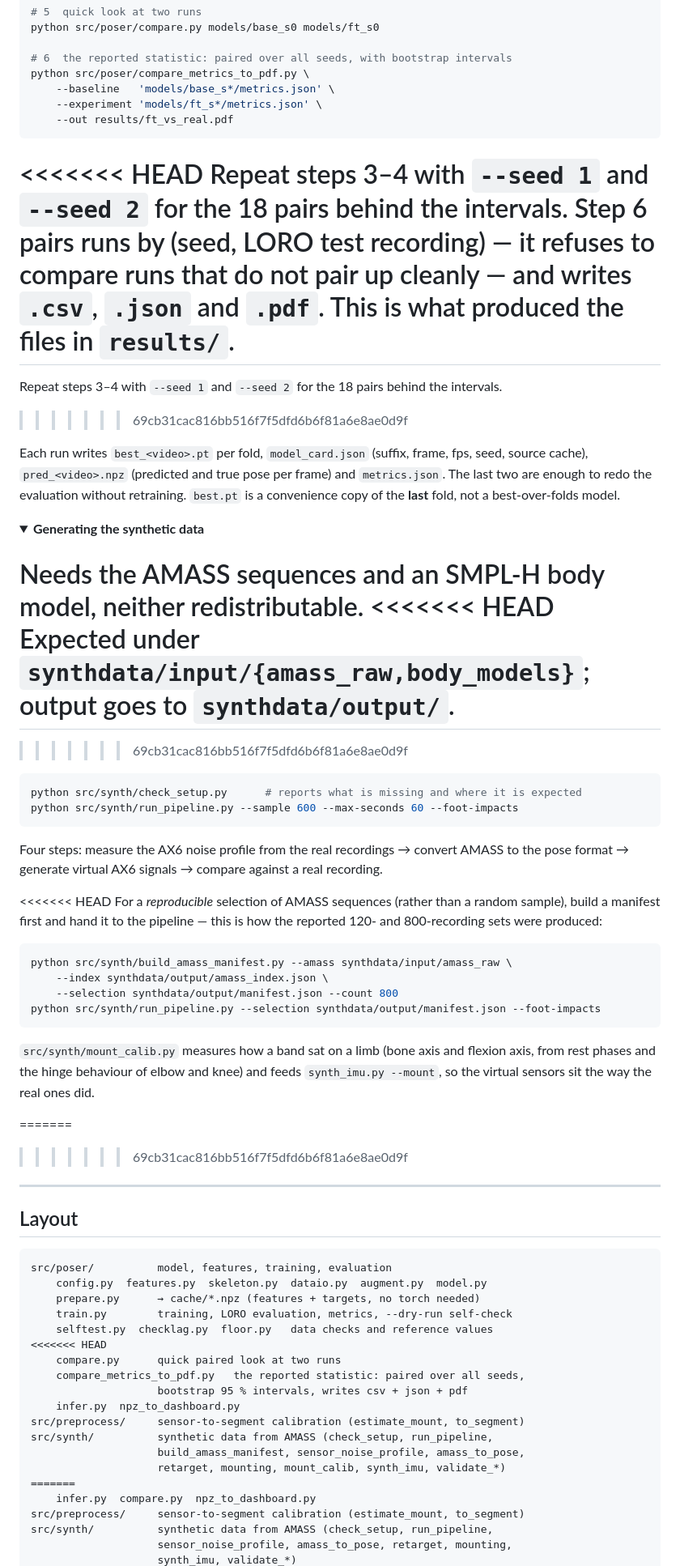
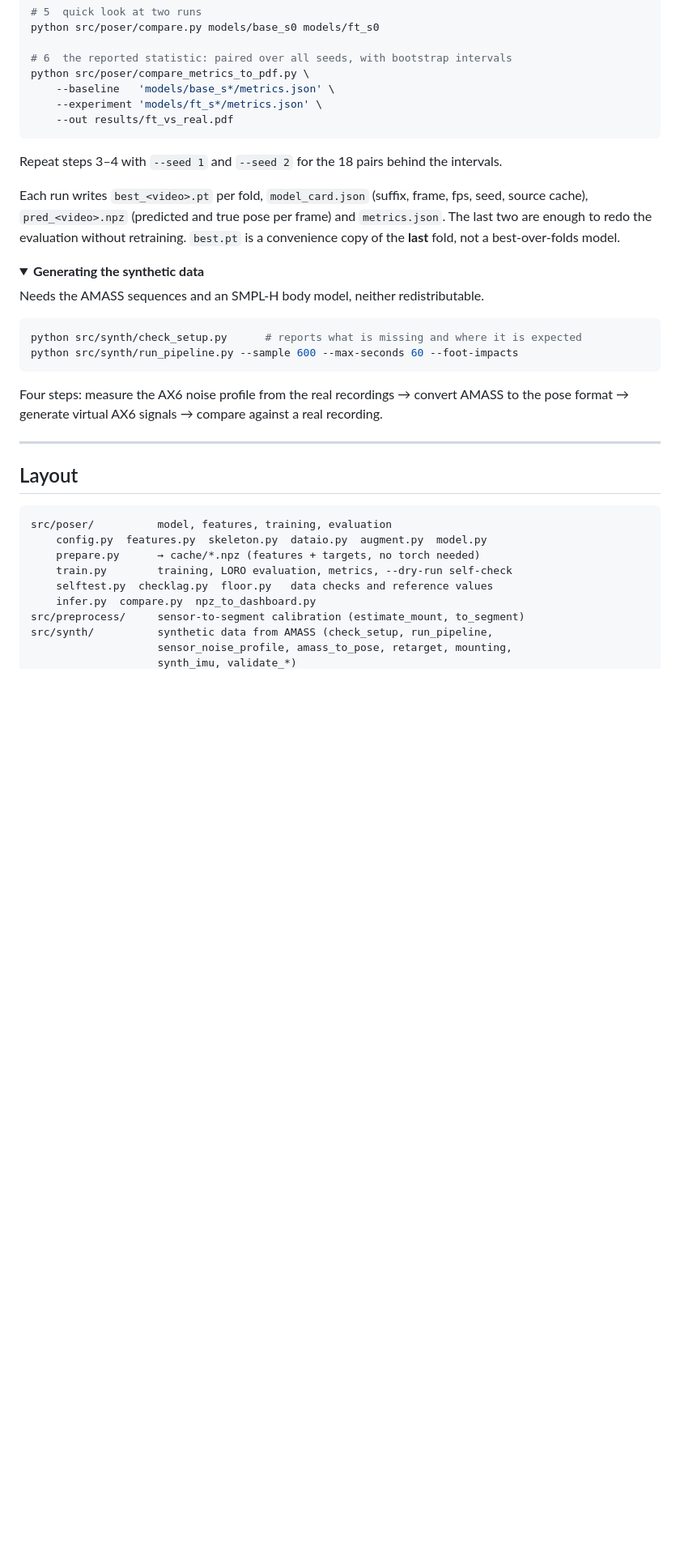
Before and after one commit to moodydoodi/4imu-pose-estimate, a Markdown page: README.md, the part around one of its changes. Shown at 81% size. GitHub-like rendering; folded sections open; blank space fills up the shorter version.

````diff
--- a/README.md
+++ b/README.md
@@ -216,14 +201,7 @@ python src/poser/compare_metrics_to_pdf.py \
     --out results/ft_vs_real.pdf
 ```
 
-<<<<<<< HEAD
-Repeat steps 3–4 with `--seed 1` and `--seed 2` for the 18 pairs behind the
-intervals. Step 6 pairs runs by (seed, LORO test recording) — it refuses to
-compare runs that do not pair up cleanly — and writes `.csv`, `.json` and `.pdf`.
-This is what produced the files in `results/`.
-=======
 Repeat steps 3–4 with `--seed 1` and `--seed 2` for the 18 pairs behind the intervals.
->>>>>>> 69cb31cac816bb516f7f5dfd6b6f81a6e8ae0d9f
 
 Each run writes `best_<video>.pt` per fold, `model_card.json` (suffix, frame, fps,
 seed, source cache), `pred_<video>.npz` (predicted and true pose per frame) and
@@ -234,11 +212,6 @@ seed, source cache), `pred_<video>.npz` (predicted and true pose per frame) and
 <summary><b>Generating the synthetic data</b></summary>
 
 Needs the AMASS sequences and an SMPL-H body model, neither redistributable.
-<<<<<<< HEAD
-Expected under `synthdata/input/{amass_raw,body_models}`; output goes to
-`synthdata/output/`.
-=======
->>>>>>> 69cb31cac816bb516f7f5dfd6b6f81a6e8ae0d9f
 
 ```bash
 python src/synth/check_setup.py      # reports what is missing and where it is expected
@@ -248,24 +221,6 @@ python src/synth/run_pipeline.py --sample 600 --max-seconds 60 --foot-impacts
 Four steps: measure the AX6 noise profile from the real recordings → convert AMASS
 to the pose format → generate virtual AX6 signals → compare against a real recording.
 
-<<<<<<< HEAD
-For a *reproducible* selection of AMASS sequences (rather than a random sample),
-build a manifest first and hand it to the pipeline — this is how the reported
-120- and 800-recording sets were produced:
-
-```bash
-python src/synth/build_amass_manifest.py --amass synthdata/input/amass_raw \
-    --index synthdata/output/amass_index.json \
-    --selection synthdata/output/manifest.json --count 800
-python src/synth/run_pipeline.py --selection synthdata/output/manifest.json --foot-impacts
-```
-
-`src/synth/mount_calib.py` measures how a band sat on a limb (bone axis and
-flexion axis, from rest phases and the hinge behaviour of elbow and knee) and
-feeds `synth_imu.py --mount`, so the virtual sensors sit the way the real ones did.
-
-=======
->>>>>>> 69cb31cac816bb516f7f5dfd6b6f81a6e8ae0d9f
 </details>
 
 ---
@@ -278,16 +233,6 @@ src/poser/          model, features, training, evaluation
     prepare.py      → cache/*.npz (features + targets, no torch needed)
     train.py        training, LORO evaluation, metrics, --dry-run self-check
     selftest.py  checklag.py  floor.py   data checks and reference values
-<<<<<<< HEAD
-    compare.py      quick paired look at two runs
-    compare_metrics_to_pdf.py   the reported statistic: paired over all seeds,
-                    bootstrap 95 % intervals, writes csv + json + pdf
-    infer.py  npz_to_dashboard.py
-src/preprocess/     sensor-to-segment calibration (estimate_mount, to_segment)
-src/synth/          synthetic data from AMASS (check_setup, run_pipeline,
-                    build_amass_manifest, sensor_noise_profile, amass_to_pose,
-                    retarget, mounting, mount_calib, synth_imu, validate_*)
-=======
     infer.py  compare.py  npz_to_dashboard.py
 src/preprocess/     sensor-to-segment calibration (estimate_mount, to_segment)
 src/synth/          synthetic data from AMASS (check_setup, run_pipeline,
````
Also changed, not shown: other parts of README.md (+0 -37 lines), readme_temp.md (added).
